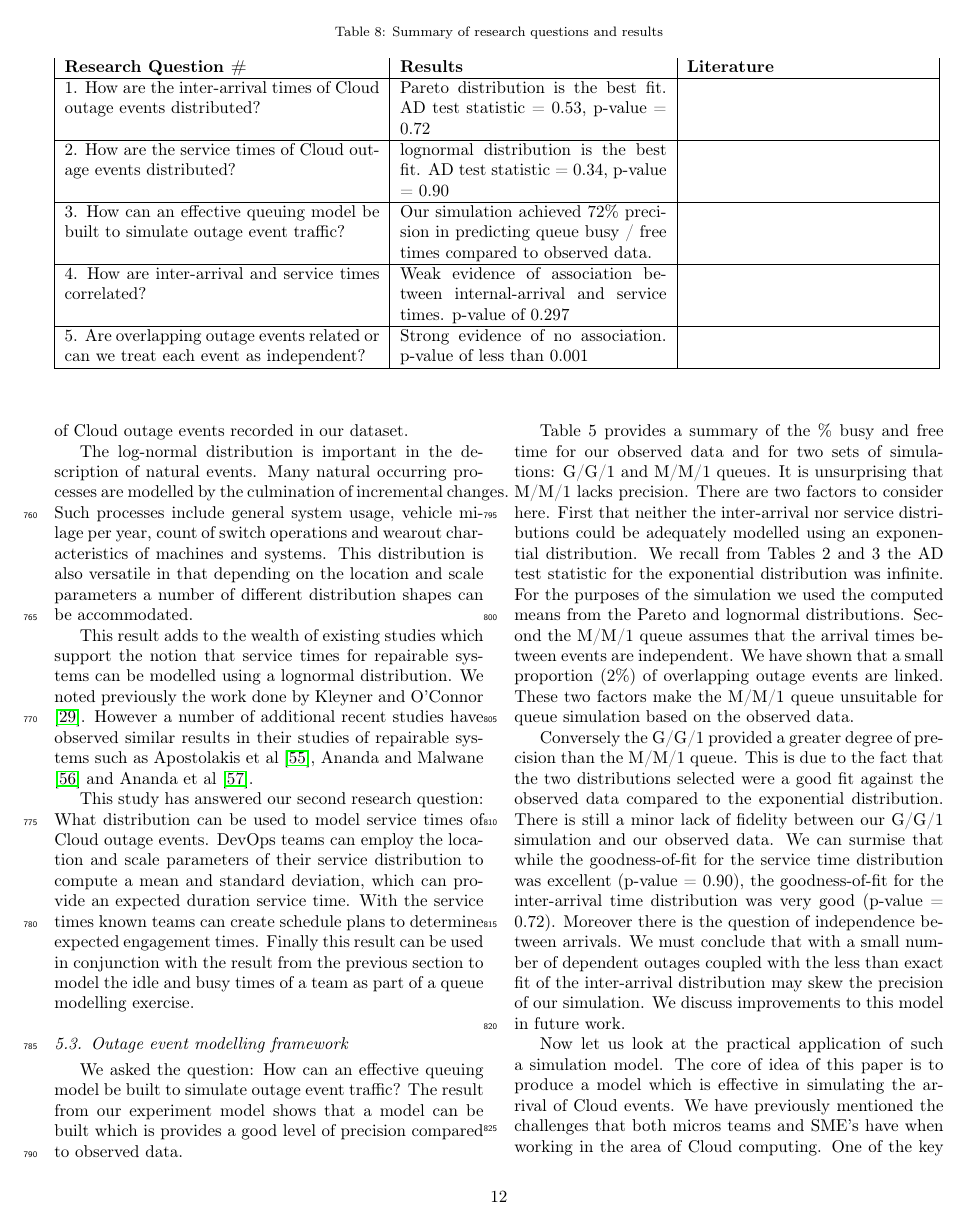
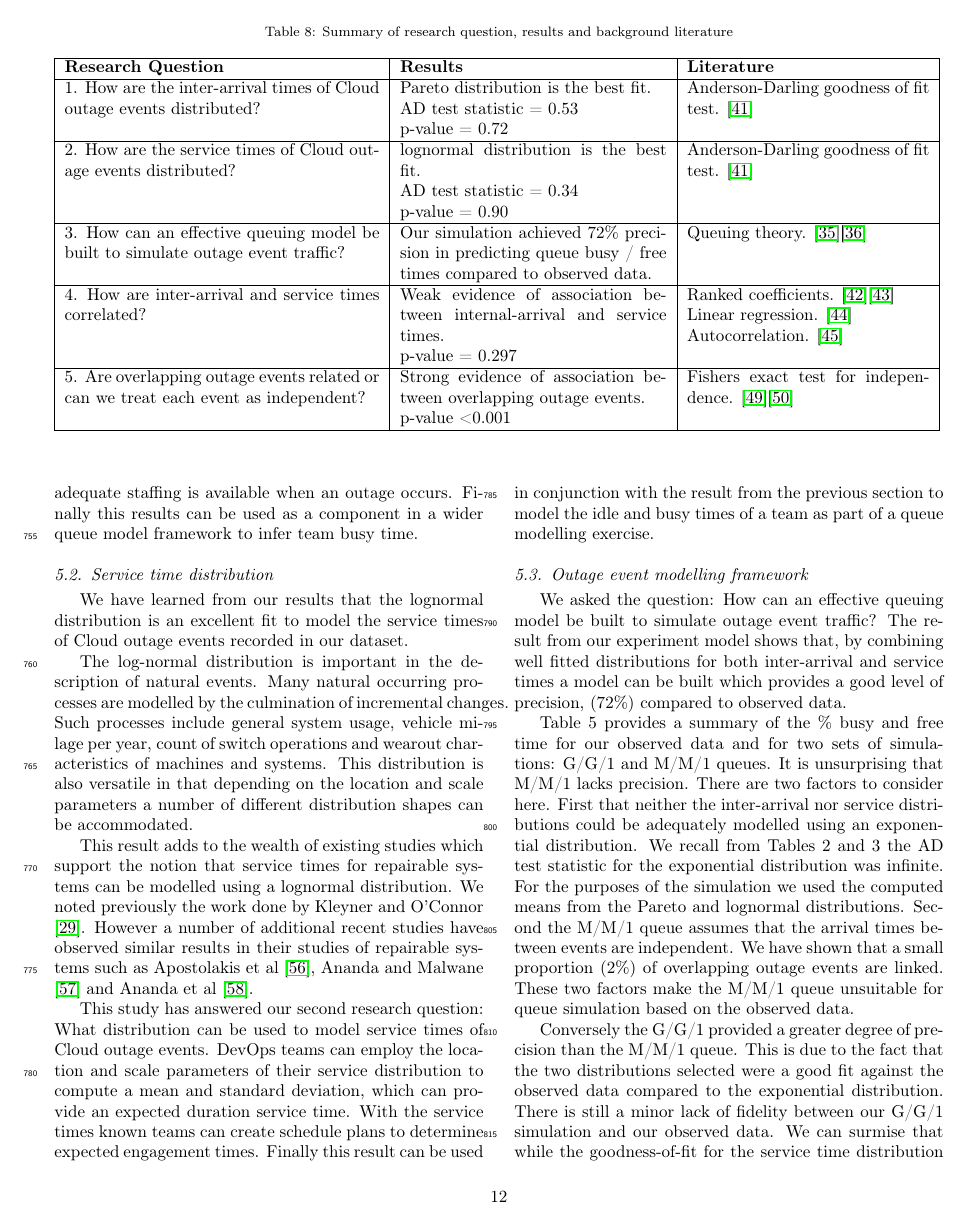
Before and after one commit to flop71/borogoves, a LaTeX paper (journals/JD-Journal.tex): page 12 of 16. Compiled offline with pdfLaTeX.

Commit message:
Add files via upload
All changes complete

```diff
--- a/journals/JD-Journal.tex
+++ b/journals/JD-Journal.tex
@@ -4,6 +4,8 @@
 \usepackage{amsfonts}
 \usepackage{amsmath}
 \usepackage{mathtools}
+\usepackage[linesnumbered,ruled]{algorithm2e}
+
 
 \modulolinenumbers[5]
 
@@ -455,13 +459,13 @@ Prior to a detailed discussion of our results, we summarise the results along wi
 
 \begin {table*}[]
-\caption {Summary of research questions and results}
+\caption {Summary of research question, results and background literature}
 \begin{flushleft}
-\begin{tabular}{| p{6.5cm} | p{5.5cm} | p{5cm} |} \bf{Research Question} \# & \bf{Results} & \bf{Literature}
-\\ \hline 1. How are the inter-arrival times of Cloud outage events distributed? & Pareto distribution is the best fit. AD test statistic = 0.53, p-value = 0.72  &
-\\ \hline 2. How are the service times of Cloud outage events distributed? & lognormal distribution is the best fit. AD test statistic = 0.34, p-value = 0.90 &
-\\ \hline 3. How can an effective queuing model be built to simulate outage event traffic? & Our simulation achieved 72\% precision in predicting queue busy / free times compared to observed data. &
-\\ \hline 4. How are inter-arrival and service times correlated? & Weak evidence of association between internal-arrival and service times. p-value of 0.297 &
-\\ \hline 5. Are overlapping outage events related or can we treat each event as independent? & Strong evidence of no association. p-value of less than 0.001  &
+\begin{tabular}{| p{6.5cm} | p{5.5cm} | p{5cm} |} \hline \bf{Research Question}  & \bf{Results} & \bf{Literature}
+\\ \hline 1. How are the inter-arrival times of Cloud outage events distributed? & Pareto distribution is the best fit. \par AD test statistic = 0.53 \par p-value = 0.72  & Anderson-Darling goodness of fit test. \cite {anderson1952asymptotic}
+\\ \hline 2. How are the service times of Cloud outage events distributed? & lognormal distribution is the best fit. \par AD test statistic = 0.34 \par p-value = 0.90 & Anderson-Darling goodness of fit test. \cite {anderson1952asymptotic}
+\\ \hline 3. How can an effective queuing model be built to simulate outage event traffic? & Our simulation achieved 72\% precision in predicting queue busy / free times compared to observed data. &  Queuing theory. \cite{kleinrock1975queuing}\cite{gross2008fundamentals}
+\\ \hline 4. How are inter-arrival and service times correlated? & Weak evidence of association between internal-arrival and service times. \par p-value = 0.297 & Ranked coefficients. \cite{fisher1915frequency}\cite{spearman1904proof} \par Linear regression. \cite{galton1890kinship} \par Autocorrelation. \cite{box1970distribution}
+\\ \hline 5. Are overlapping outage events related or can we treat each event as independent? & Strong evidence of association between overlapping outage events. \par p-value \textless 0.001 & Fishers exact test for independence. \cite{fisher1922interpretation}\cite{fisher1925statistical}
 \\ \hline
  \end{tabular}
 \end{flushleft}
@@ -491,7 +497,8 @@ This study has answered our second research question: What distribution can be u
 
 \subsection{Outage event modelling framework}
 
-We asked the question: How can an effective queuing model be built to simulate outage event traffic? The result from our experiment model shows that a model can be built which is provides a good level of precision compared to observed data.
+% Research Question 1 answered here.
+We asked the question: How can an effective queuing model be built to simulate outage event traffic? The result from our experiment model shows that, by combining well fitted distributions for both inter-arrival and service times a model can be built which provides a good level of precision, (72\%) compared to observed data.
 
 Table 5 provides a summary of the \% busy and free time for our observed data and for two sets of simulations: G/G/1 and M/M/1 queues. It is unsurprising that M/M/1 lacks precision. There are two factors to consider here. First that neither the inter-arrival nor service distributions could be adequately modelled using an exponential distribution. We recall from Tables 2 and 3 the AD test statistic for the exponential distribution was infinite. For the purposes of the simulation we used the computed means from the Pareto and lognormal distributions. Second the M/M/1 queue assumes that the arrival times between events are independent. We have shown that a small proportion (2\%) of overlapping outage events are linked. These two factors make the M/M/1 queue unsuitable for queue simulation based on the observed data.
 
```
Also changed, not shown: journals/journal-bib.bib (+9 -0 lines), journals/JD-Journal.pdf, journals/JD-Journal.tex (26 more changed lines).
